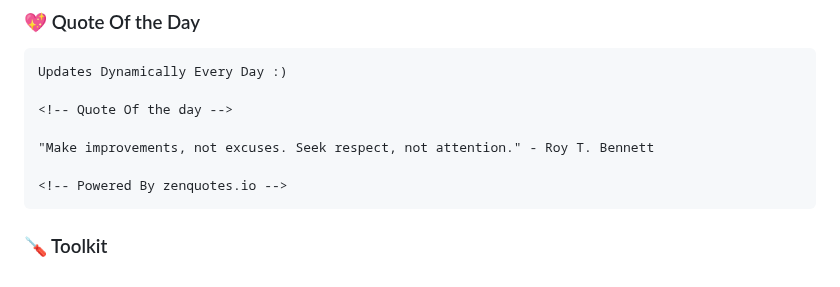
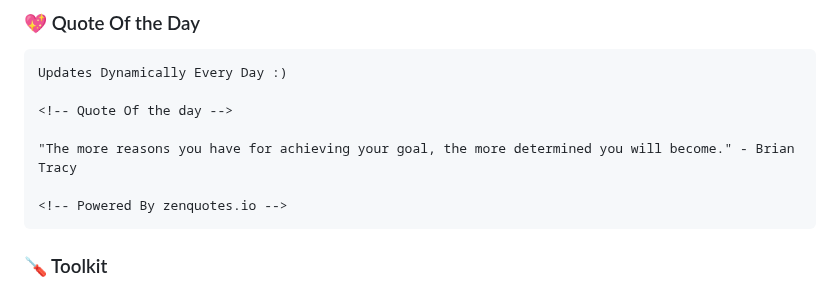
Before and after one commit to codeIntrovert/codeIntrovert, a Markdown page: README.md, the part around the change. Drawn GitHub-style.

Commit message:
Update README with new quote

````diff
--- a/README.md
+++ b/README.md
@@ -30,7 +30,7 @@ Updates Dynamically Every Day :)
 
 <!-- Quote Of the day -->
 
-"Make improvements, not excuses. Seek respect, not attention." - Roy T. Bennett
+"The more reasons you have for achieving your goal, the more determined you will become." - Brian Tracy
 
 <!-- Powered By zenquotes.io -->
 ```
````
